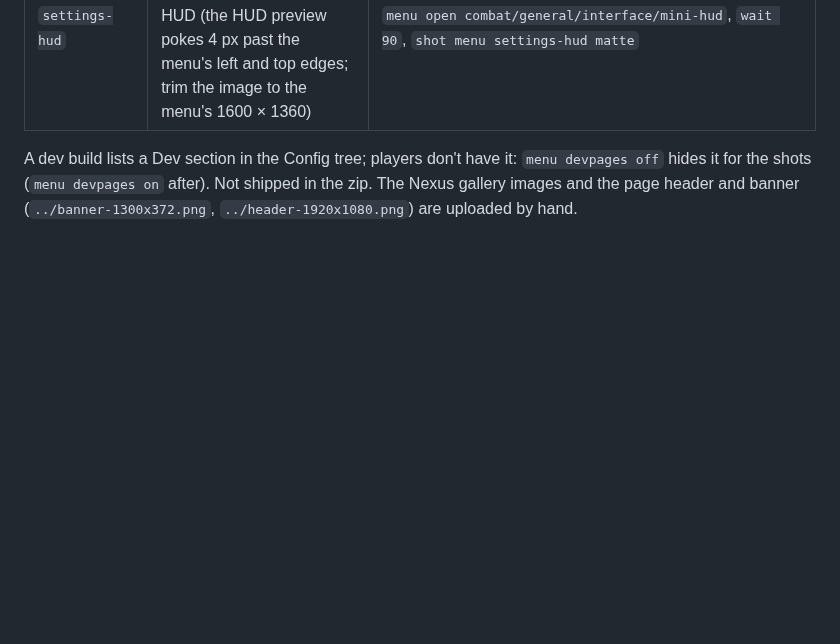
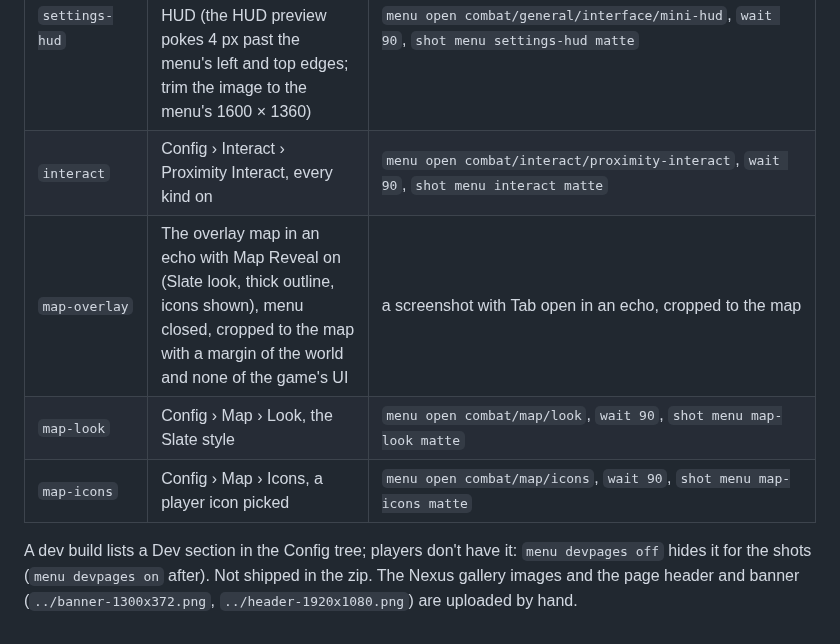
Before and after one commit to wistb/EpochAssist, a Markdown page: nexus/media/README.md, the part around the change. GitHub-like rendering; blank space fills up the shorter version.

```diff
--- a/nexus/media/README.md
+++ b/nexus/media/README.md
@@ -32,6 +32,10 @@ is drawn (`tools/shot.sh …`; shots land in `UserData/EpochAssist/dev/shots/`):
 | `appearance` | Config › General › Interface › Appearance | `menu open combat/general/interface/appearance`, `wait 90`, `shot menu appearance matte` |
 | `diagnostics` | Config › General › Diagnostics › Overview, offline (the summary names the mode; a dev build's says "dev build"; take it a while after a reload, whose hitch shows as the worst frame time; an unfocused game runs few frames a second, so the wait takes longer) | `menu open combat/general/diagnostics/overview`, `wait 900`, `shot menu diagnostics matte` |
 | `settings-hud` | Config › General › Interface › Mini HUD, second image under Mini HUD (the HUD preview pokes 4 px past the menu's left and top edges; trim the image to the menu's 1600 × 1360) | `menu open combat/general/interface/mini-hud`, `wait 90`, `shot menu settings-hud matte` |
+| `interact` | Config › Interact › Proximity Interact, every kind on | `menu open combat/interact/proximity-interact`, `wait 90`, `shot menu interact matte` |
+| `map-overlay` | The overlay map in an echo with Map Reveal on (Slate look, thick outline, icons shown), menu closed, cropped to the map with a margin of the world and none of the game's UI | a screenshot with Tab open in an echo, cropped to the map |
+| `map-look` | Config › Map › Look, the Slate style | `menu open combat/map/look`, `wait 90`, `shot menu map-look matte` |
+| `map-icons` | Config › Map › Icons, a player icon picked | `menu open combat/map/icons`, `wait 90`, `shot menu map-icons matte` |
 
 A dev build lists a Dev section in the Config tree; players don't have it: `menu devpages off` hides it for the shots (`menu devpages on` after). Not shipped in the zip. The Nexus gallery images and the page header and banner (`../banner-1300x372.png`,
 `../header-1920x1080.png`) are uploaded by hand.
```
Also changed, not shown: nexus/media/interact.png (added), nexus/media/map-icons.png (added), nexus/media/map-look.png (added), 2 other files.
